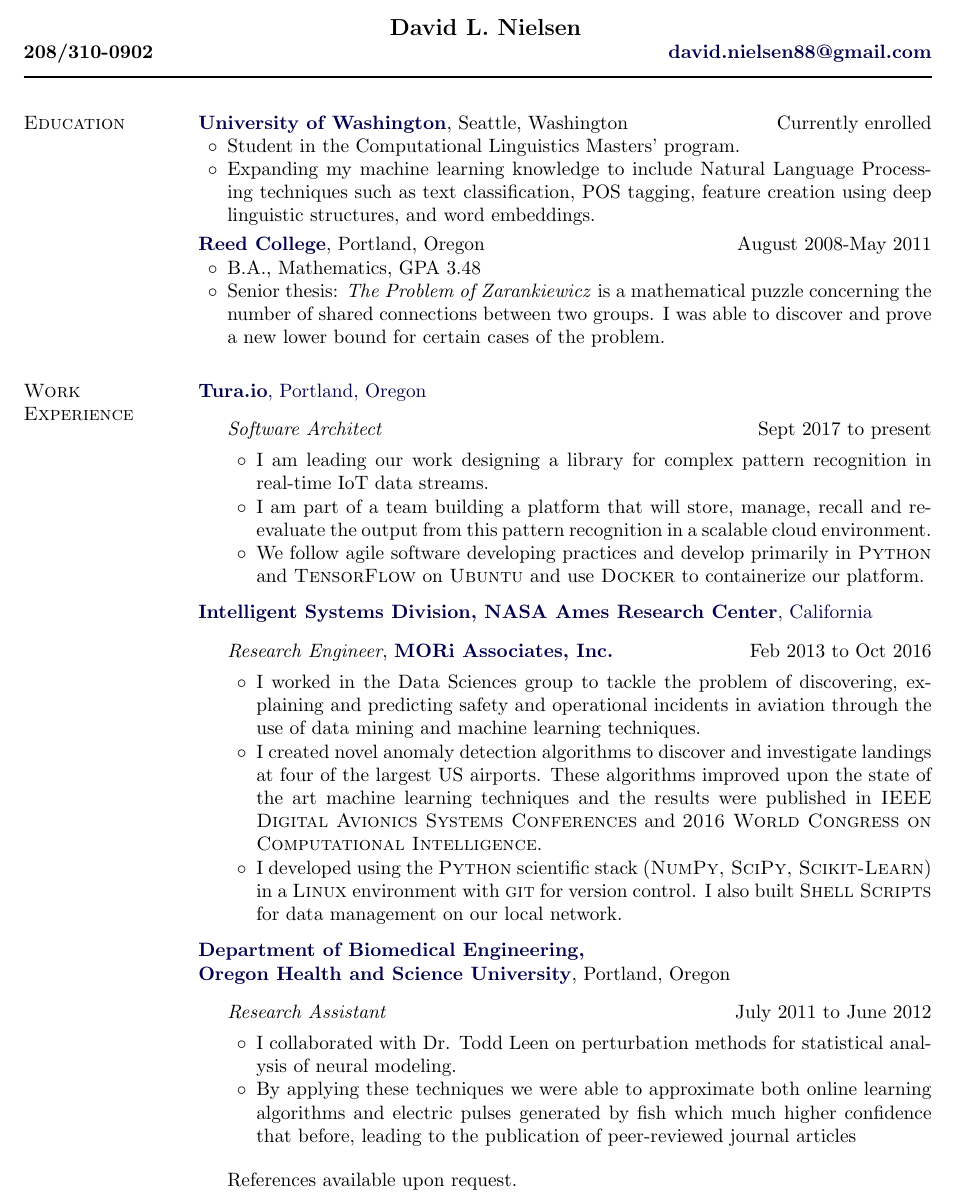
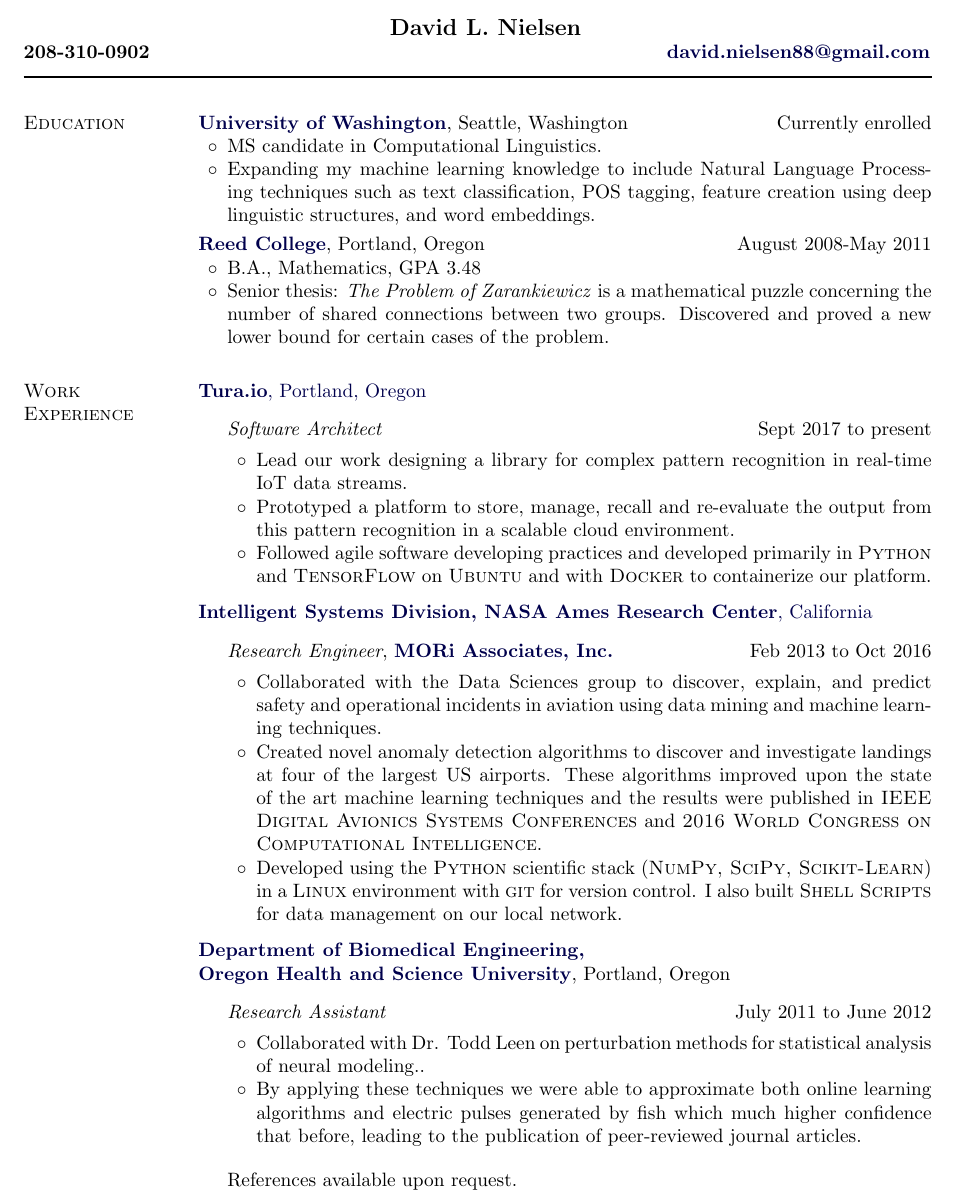
Before and after one commit to AttackCowboy/Resume, a LaTeX CV (Nielsen_Resume.tex): part of the page, cut so that both start at the same text. Compiled offline with pdfLaTeX.

Commit message:
Lindsay edits

```diff
--- a/Nielsen_Resume.tex
+++ b/Nielsen_Resume.tex
@@ -211,7 +211,7 @@
 %%%%%%%%%%%%%%%%%%%%%%%%% Begin CV Document %%%%%%%%%%%%%%%%%%%%%%%%%%%%
 
 \begin{document}
-\makeheading{David L.~Nielsen}{208/310-0902}{\email{david.nielsen88@gmail.com}
+\makeheading{David L.~Nielsen}{208-310-0902}{\email{david.nielsen88@gmail.com}
 }
 %\section{Contact Information}
 %%
@@ -230,7 +230,7 @@
 Seattle, Washington
 \hfill{Currently enrolled}
 \begin{innerlist}
-\item  Student in the Computational Linguistics Masters' program.
+\item  MS candidate in Computational Linguistics.
 \item Expanding my machine learning knowledge to include Natural Language Processing techniques such as text classification, POS tagging, feature creation using deep linguistic structures, and word embeddings.
 
 \end{innerlist}
@@ -242,7 +242,7 @@ Portland, Oregon
 \begin{innerlist}
 \item B.A., Mathematics, GPA 3.48
 % \item Received two institutional scholarships and an academic commendation for excellence.
-\item Senior thesis: \textit{The Problem of Zarankiewicz} is a mathematical puzzle concerning the  number of shared connections between two groups. I was able to discover and prove a new lower bound for certain cases of the problem.
+\item Senior thesis: \textit{The Problem of Zarankiewicz} is a mathematical puzzle concerning the  number of shared connections between two groups. Discovered and proved a new lower bound for certain cases of the problem.
 %\item Carmine Award 2011 for leadership in the Reed College Rugby program, two institutional scholarships and academic commendation for excellence.
 \end{innerlist}
 
@@ -260,9 +260,9 @@ Portland, Oregon
 \begin{outerlist}
 \item[] \textit{Software Architect} \hfill{Sept 2017 to present}
 \begin{innerlist}
-\item I am leading our work designing a library for complex pattern recognition in real-time IoT data streams.
-\item I am part of a team building a platform that will store, manage, recall and re-evaluate the output from this pattern recognition in a scalable cloud environment.
-\item  We follow agile software developing practices and develop primarily in {\sc Python} and {\sc TensorFlow} on {\sc Ubuntu} and use {\sc Docker} to containerize our platform.
+\item Lead our work designing a library for complex pattern recognition in real-time IoT data streams.
+\item Prototyped a platform to store, manage, recall and re-evaluate the output from this pattern recognition in a scalable cloud environment.
+\item  Followed agile software developing practices and developed primarily in {\sc Python} and {\sc TensorFlow} on {\sc Ubuntu} and with {\sc Docker} to containerize our platform.
 \end{innerlist}
 \end{outerlist}
 \medbreak
@@ -273,9 +273,9 @@ Portland, Oregon
 \hfill{Feb 2013 to Oct 2016}
 
   \begin{innerlist}
-    \item I worked in the Data Sciences group to tackle the problem of discovering, explaining and predicting safety and operational incidents in aviation through the use of data mining and machine learning techniques.
-    \item I created novel anomaly detection algorithms to discover and investigate landings at four of the largest US airports. These algorithms improved upon the state of the art machine learning techniques and the results were published in {\sc IEEE Digital Avionics Systems Conferences} and {\sc 2016 World Congress on Computational Intelligence}.
-    \item I developed using the {\sc Python} scientific stack ({\sc NumPy, SciPy, Scikit-Learn}) in a  {\sc Linux} environment with {\sc git} for version control. I also built {\sc Shell Scripts} for data management on our local network.
+    \item Collaborated with the Data Sciences group to discover, explain, and predict safety and operational incidents in aviation using data mining and machine learning techniques.
+    \item Created novel anomaly detection algorithms to discover and investigate landings at four of the largest US airports. These algorithms improved upon the state of the art machine learning techniques and the results were published in {\sc IEEE Digital Avionics Systems Conferences} and {\sc 2016 World Congress on Computational Intelligence}.
+    \item Developed using the {\sc Python} scientific stack ({\sc NumPy, SciPy, Scikit-Learn}) in a  {\sc Linux} environment with {\sc git} for version control. I also built {\sc Shell Scripts} for data management on our local network.
 
 \end{innerlist}
 \end{outerlist}
@@ -286,9 +286,8 @@ Portland, Oregon
 \item[] \textit{Research Assistant}%
     \hfill {July 2011 to June 2012}
      \begin{innerlist}
-     \item I collaborated with Dr. Todd Leen on perturbation methods for statistical analysis
-of neural modeling.
-     \item By applying these techniques we were able to approximate  both online learning algorithms and electric pulses generated by fish which much higher confidence that before, leading to the publication of peer-reviewed journal articles
+     \item Collaborated with Dr. Todd Leen on perturbation methods for statistical analysis of neural modeling..
+     \item By applying these techniques we were able to approximate  both online learning algorithms and electric pulses generated by fish which much higher confidence that before, leading to the publication of peer-reviewed journal articles.
      \end{innerlist}
    \end{outerlist}
 
```
Also changed, not shown: Nielsen_Resume.pdf.
